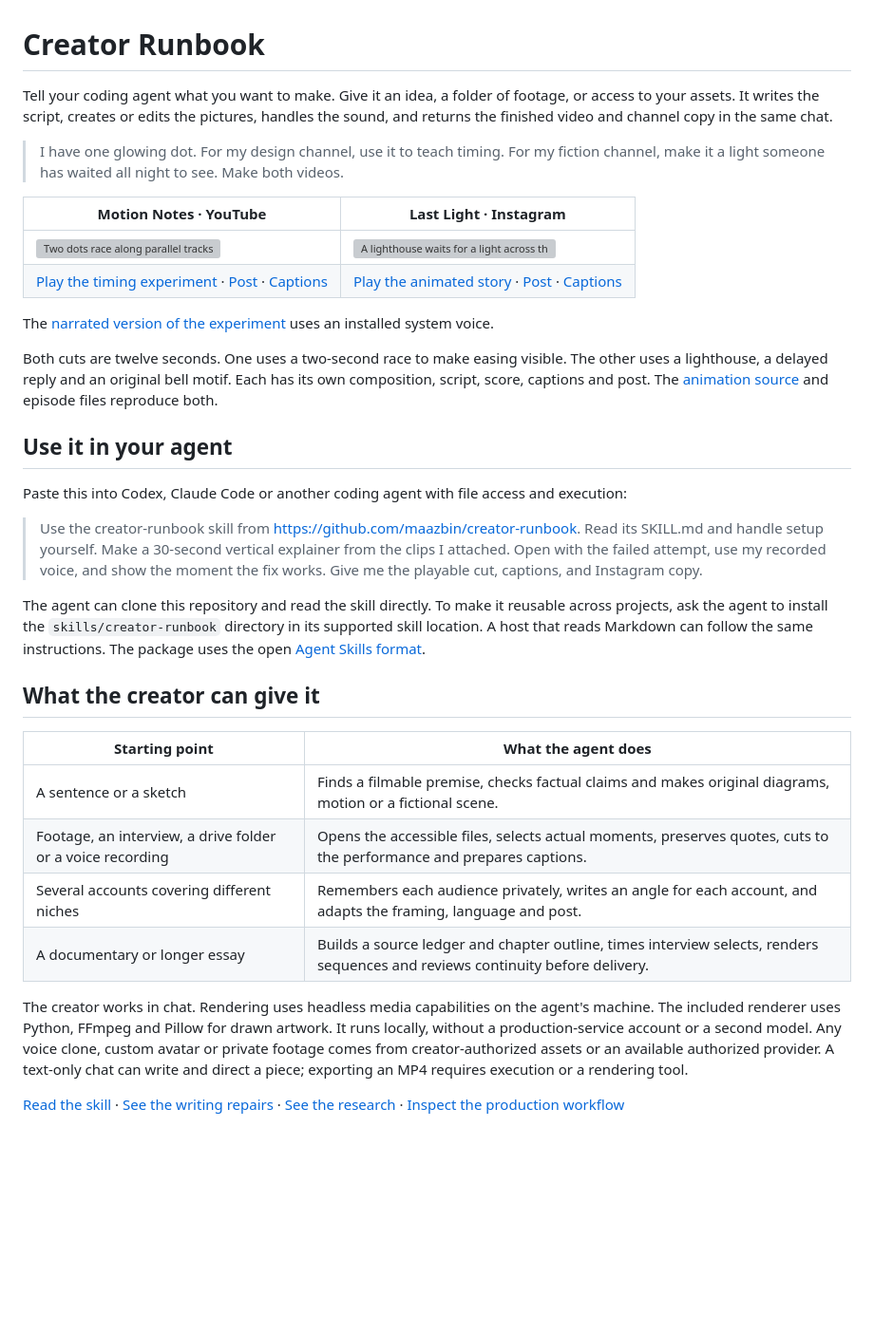
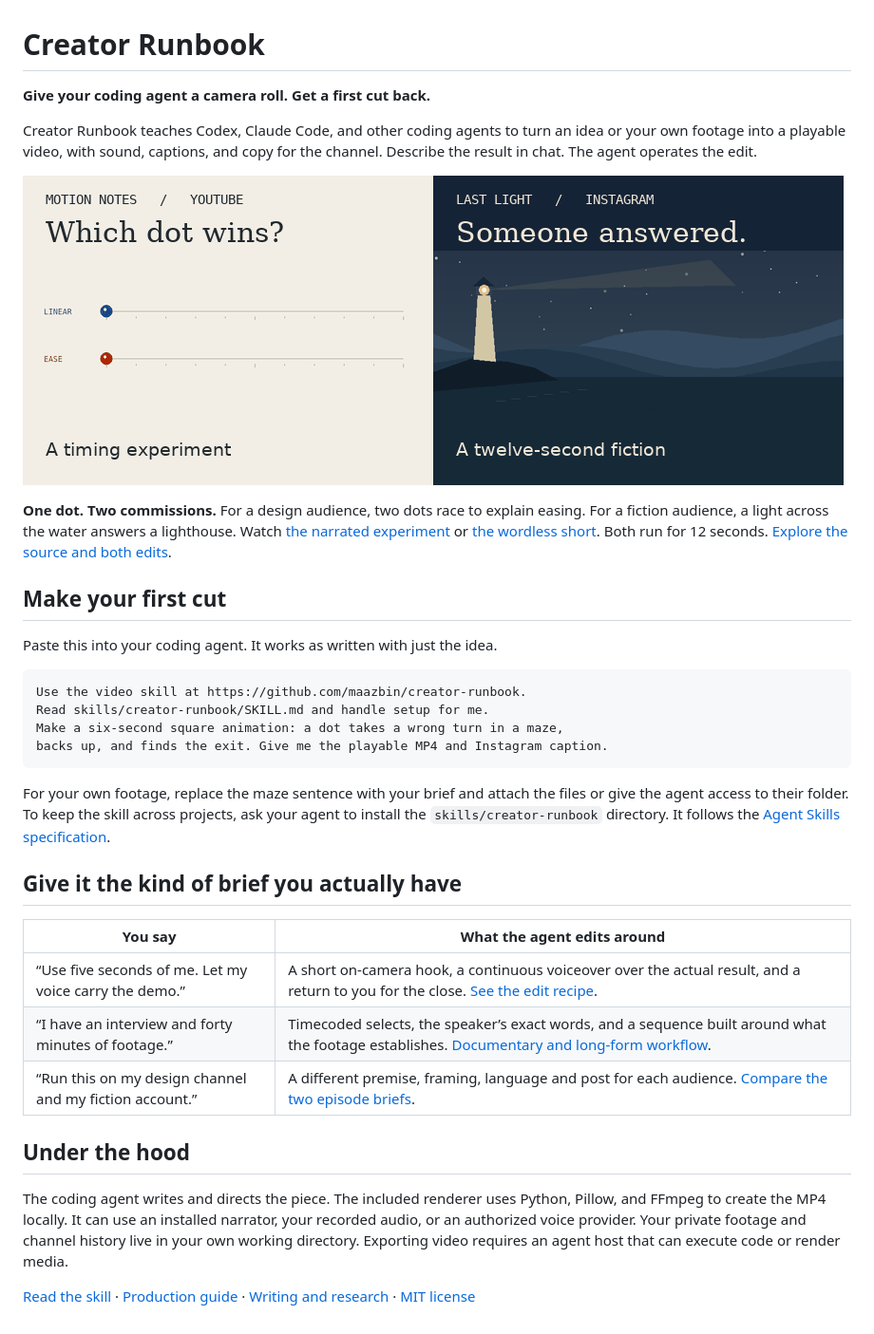
Before and after one commit to maazbin/creator-runbook, a Markdown page: README.md, the part around the change. Shown at 95% size. Rendered like a GitHub page; pictures changed too: examples/one-dot.gif (added); blank space fills up the shorter version; grey boxes are pictures that could not be loaded.

Commit message:
Show the films first and add a creator-led launch short workflow

````diff
--- a/README.md
+++ b/README.md
@@ -1,35 +1,36 @@
 # Creator Runbook
 
-Tell your coding agent what you want to make. Give it an idea, a folder of footage, or access to your assets. It writes the script, creates or edits the pictures, handles the sound, and returns the finished video and channel copy in the same chat.
+**Give your coding agent a camera roll. Get a first cut back.**
 
-> I have one glowing dot. For my design channel, use it to teach timing. For my fiction channel, make it a light someone has waited all night to see. Make both videos.
+Creator Runbook teaches Codex, Claude Code, and other coding agents to turn an idea or your own footage into a playable video, with sound, captions, and copy for the channel. Describe the result in chat. The agent operates the edit.
 
-| Motion Notes · YouTube | Last Light · Instagram |
+![One glowing dot becomes a motion-design experiment and a lighthouse story](examples/one-dot.gif)
+
+**One dot. Two commissions.** For a design audience, two dots race to explain easing. For a fiction audience, a light across the water answers a lighthouse. Watch [the narrated experiment](https://raw.githubusercontent.com/maazbin/creator-runbook/main/examples/motion-notes/narrated.mp4) or [the wordless short](https://raw.githubusercontent.com/maazbin/creator-runbook/main/examples/last-light/video.mp4). Both run for 12 seconds. [Explore the source and both edits](examples/).
+
+## Make your first cut
+
+Paste this into your coding agent. It works as written with just the idea.
+
+```text
+Use the video skill at https://github.com/maazbin/creator-runbook.
+Read skills/creator-runbook/SKILL.md and handle setup for me.
+Make a six-second square animation: a dot takes a wrong turn in a maze,
+backs up, and finds the exit. Give me the playable MP4 and Instagram caption.
+```
+
+For your own footage, replace the maze sentence with your brief and attach the files or give the agent access to their folder. To keep the skill across projects, ask your agent to install the `skills/creator-runbook` directory. It follows the [Agent Skills specification](https://agentskills.io/specification).
+
+## Give it the kind of brief you actually have
+
+| You say | What the agent edits around |
 | --- | --- |
-| [![Two dots race along parallel tracks](examples/motion-notes/cover.jpg)](https://raw.githubusercontent.com/maazbin/creator-runbook/main/examples/motion-notes/video.mp4) | [![A lighthouse waits for a light across the water](examples/last-light/cover.jpg)](https://raw.githubusercontent.com/maazbin/creator-runbook/main/examples/last-light/video.mp4) |
-| [Play the timing experiment](https://raw.githubusercontent.com/maazbin/creator-runbook/main/examples/motion-notes/video.mp4) · [Post](examples/motion-notes/post.txt) · [Captions](examples/motion-notes/captions.srt) | [Play the animated story](https://raw.githubusercontent.com/maazbin/creator-runbook/main/examples/last-light/video.mp4) · [Post](examples/last-light/post.txt) · [Captions](examples/last-light/captions.srt) |
+| “Use five seconds of me. Let my voice carry the demo.” | A short on-camera hook, a continuous voiceover over the actual result, and a return to you for the close. [See the edit recipe](skills/creator-runbook/references/presenter-short.md). |
+| “I have an interview and forty minutes of footage.” | Timecoded selects, the speaker’s exact words, and a sequence built around what the footage establishes. [Documentary and long-form workflow](skills/creator-runbook/references/formats.md). |
+| “Run this on my design channel and my fiction account.” | A different premise, framing, language and post for each audience. [Compare the two episode briefs](examples/). |
 
-The [narrated version of the experiment](https://raw.githubusercontent.com/maazbin/creator-runbook/main/examples/motion-notes/narrated.mp4) uses an installed system voice.
+## Under the hood
 
-Both cuts are twelve seconds. One uses a two-second race to make easing visible. The other uses a lighthouse, a delayed reply and an original bell motif. Each has its own composition, script, score, captions and post. The [animation source](examples/make_examples.py) and episode files reproduce both.
+The coding agent writes and directs the piece. The included renderer uses Python, Pillow, and FFmpeg to create the MP4 locally. It can use an installed narrator, your recorded audio, or an authorized voice provider. Your private footage and channel history live in your own working directory. Exporting video requires an agent host that can execute code or render media.
 
-## Use it in your agent
-
-Paste this into Codex, Claude Code or another coding agent with file access and execution:
-
-> Use the creator-runbook skill from https://github.com/maazbin/creator-runbook. Read its SKILL.md and handle setup yourself. Make a 30-second vertical explainer from the clips I attached. Open with the failed attempt, use my recorded voice, and show the moment the fix works. Give me the playable cut, captions, and Instagram copy.
-
-The agent can clone this repository and read the skill directly. To make it reusable across projects, ask the agent to install the `skills/creator-runbook` directory in its supported skill location. A host that reads Markdown can follow the same instructions. The package uses the open [Agent Skills format](https://agentskills.io/specification).
-
-## What the creator can give it
-
-| Starting point | What the agent does |
-| --- | --- |
-| A sentence or a sketch | Finds a filmable premise, checks factual claims and makes original diagrams, motion or a fictional scene. |
-| Footage, an interview, a drive folder or a voice recording | Opens the accessible files, selects actual moments, preserves quotes, cuts to the performance and prepares captions. |
-| Several accounts covering different niches | Remembers each audience privately, writes an angle for each account, and adapts the framing, language and post. |
-| A documentary or longer essay | Builds a source ledger and chapter outline, times interview selects, renders sequences and reviews continuity before delivery. |
-
-The creator works in chat. Rendering uses headless media capabilities on the agent's machine. The included renderer uses Python, FFmpeg and Pillow for drawn artwork. It runs locally, without a production-service account or a second model. Any voice clone, custom avatar or private footage comes from creator-authorized assets or an available authorized provider. A text-only chat can write and direct a piece; exporting an MP4 requires execution or a rendering tool.
-
-[Read the skill](skills/creator-runbook/SKILL.md) · [See the writing repairs](skills/creator-runbook/references/script-desk.md) · [See the research](skills/creator-runbook/references/research.md) · [Inspect the production workflow](skills/creator-runbook/references/production.md)
+[Read the skill](skills/creator-runbook/SKILL.md) · [Production guide](skills/creator-runbook/references/production.md) · [Writing and research](skills/creator-runbook/references/research.md) · [MIT license](LICENSE)
````
Also changed, not shown: skills/creator-runbook/SKILL.md (+1 -1 lines), 1 other file.
